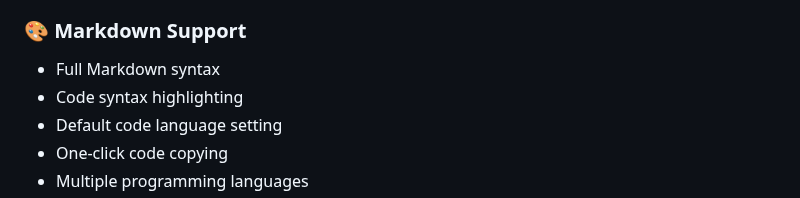
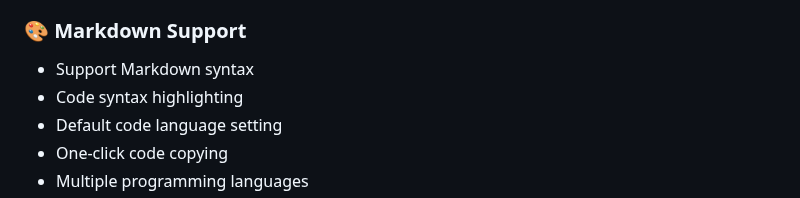
Before and after one commit to IM594/mininote-md, a Markdown page: README.md, the part around the change. Rendered like a GitHub page.

```diff
--- a/README.md
+++ b/README.md
@@ -17,7 +17,7 @@ A minimalist Markdown note-taking app with real-time preview, version history, a
 - Manual save (Ctrl/Cmd + S)
 
 ### 🎨 Markdown Support
-- Full Markdown syntax
+- Support Markdown syntax
 - Code syntax highlighting
 - Default code language setting
 - One-click code copying
```
Also changed, not shown: README.zh-CN.md (+1 -1 lines).
